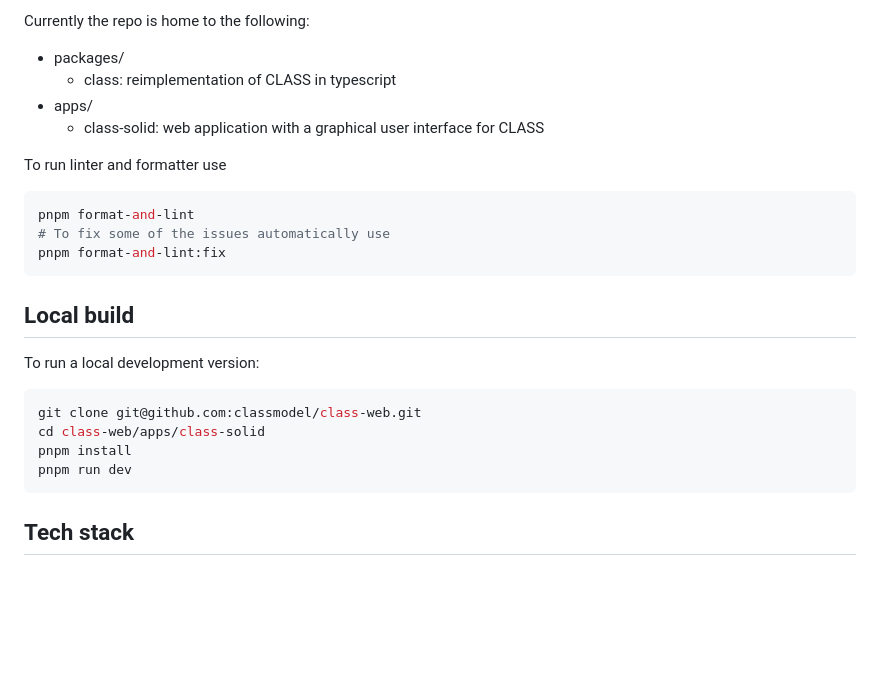
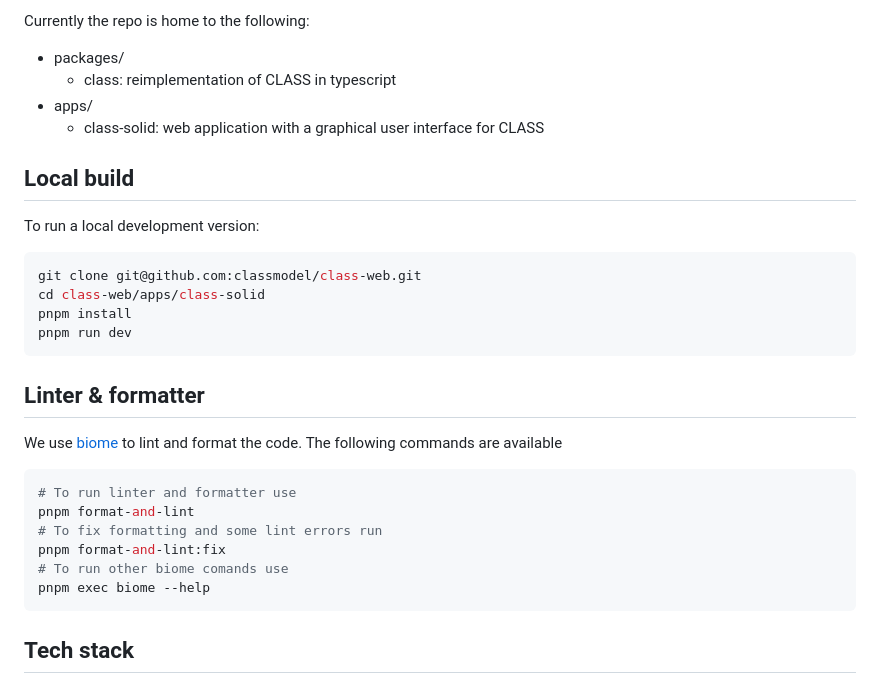
Before and after one commit to classmodel/class-web, a Markdown page: README.md, the part around the change. Rendered like a GitHub page; blank space fills up the shorter version.

Commit message:
Move biome commands to own chapter

````diff
--- a/README.md
+++ b/README.md
@@ -25,14 +25,6 @@ Currently the repo is home to the following:
 - apps/
   - class-solid: web application with a graphical user interface for CLASS
 
-To run linter and formatter use
-
-```shell
-pnpm format-and-lint
-# To fix some of the issues automatically use
-pnpm format-and-lint:fix
-```
-
 ## Local build
 
 To run a local development version:
@@ -42,6 +34,20 @@ git clone git@github.com:classmodel/class-web.git
 cd class-web/apps/class-solid
 pnpm install
 pnpm run dev
+```
+
+## Linter & formatter
+
+We use [biome](https://biomejs.dev/) to lint and format the code.
+The following commands are available
+
+```shell
+# To run linter and formatter use
+pnpm format-and-lint
+# To fix formatting and some lint errors run
+pnpm format-and-lint:fix
+# To run other biome comands use
+pnpm exec biome --help
 ```
 
 ## Tech stack
````
